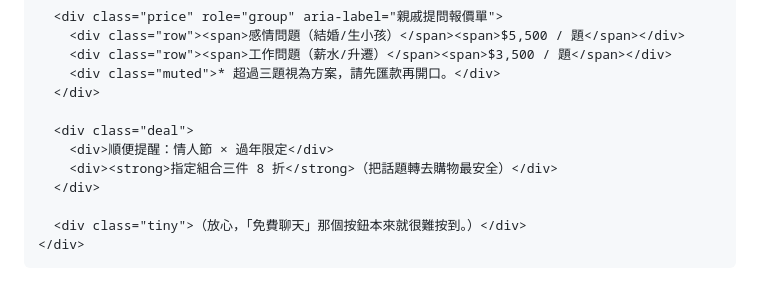
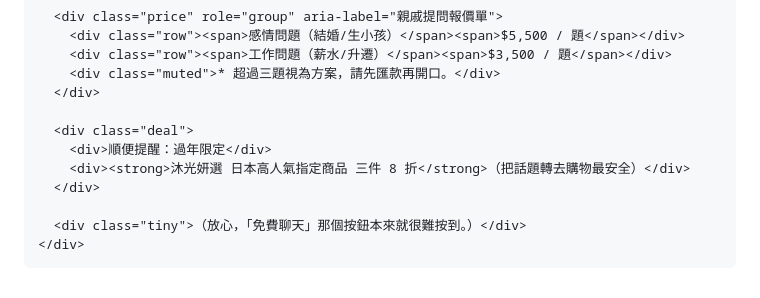
Before and after one commit to r777222999/2026vday, a Markdown page: README.md, the part around one of its changes. Rendered like a GitHub page.

```diff
--- a/README.md
+++ b/README.md
@@ -171,8 +207,8 @@
       </div>
 
       <div class="deal">
-        <div>順便提醒：情人節 × 過年限定</div>
-        <div><strong>指定組合三件 8 折</strong>（把話題轉去購物最安全）</div>
+        <div>順便提醒：過年限定</div>
+        <div><strong>沐光妍選 日本高人氣指定商品 三件 8 折</strong>（把話題轉去購物最安全）</div>
       </div>
 
       <div class="tiny">（放心，「免費聊天」那個按鈕本來就很難按到。）</div>
@@ -200,7 +236,7 @@
       noBtn.style.transform = 'translate(0, 0)';
     }
 
-    // 讓「免費聊天」更難按到：靠近就跑 + 點到也跑
+    // 讓「免費聊天」更難按到：靠近就跑 + 點到也跑（含手機）
     noBtn.addEventListener('mouseenter', moveNo);
     noBtn.addEventListener('touchstart', (e) => { e.preventDefault(); moveNo(); }, {passive:false});
     noBtn.addEventListener('click', (e) => { e.preventDefault(); moveNo(); });
```
Also changed, not shown: other parts of README.md (+45 -9 lines).
